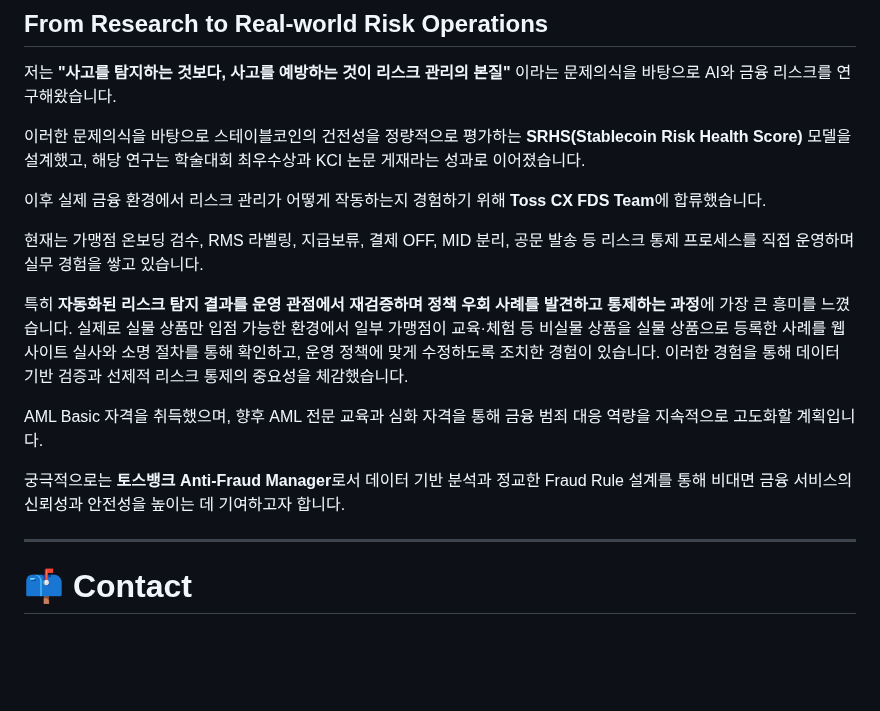
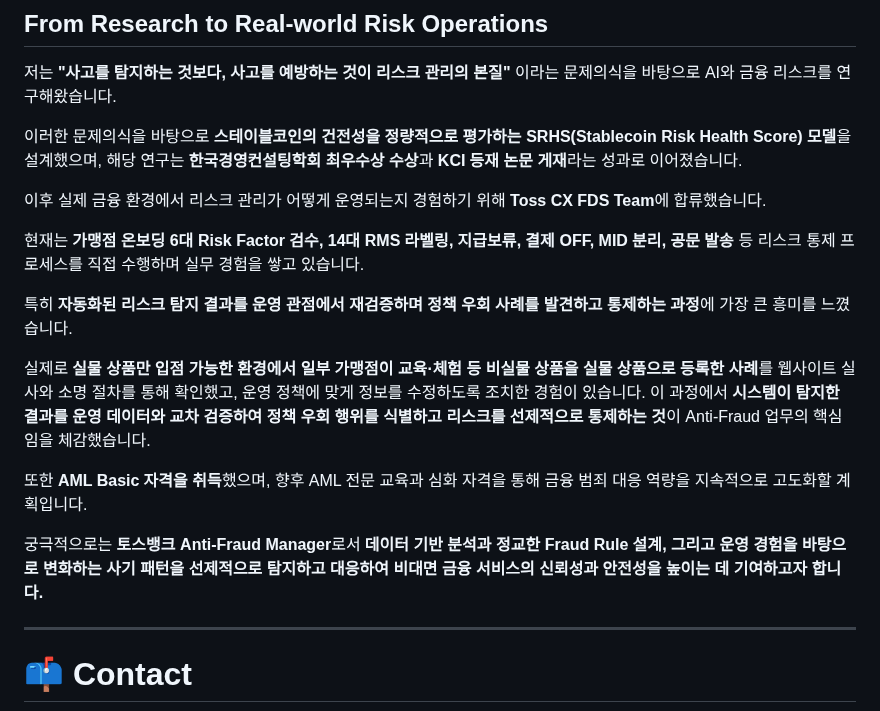
Before and after one commit to sojo1211/toss_FDS_ohsungjun, a Markdown page: README.md, the part around the change. Drawn GitHub-style; blank space fills up the shorter version.

Commit message:
Refine README content for clarity and detail
Updated the README.md to improve clarity and detail in the description of the Stablecoin Risk Health Score model and related experiences.

```diff
--- a/README.md
+++ b/README.md
@@ -211,18 +211,19 @@ RMS Alert 발생 건을 TOI / Paybiz에서 MID 단위로 역추적하여 실제
 
 저는 **"사고를 탐지하는 것보다, 사고를 예방하는 것이 리스크 관리의 본질"** 이라는 문제의식을 바탕으로 AI와 금융 리스크를 연구해왔습니다.
 
-이러한 문제의식을 바탕으로 스테이블코인의 건전성을 정량적으로 평가하는 **SRHS(Stablecoin Risk Health Score)** 모델을 설계했고, 해당 연구는 학술대회 최우수상과 KCI 논문 게재라는 성과로 이어졌습니다.
+이러한 문제의식을 바탕으로 **스테이블코인의 건전성을 정량적으로 평가하는 SRHS(Stablecoin Risk Health Score) 모델**을 설계했으며, 해당 연구는 **한국경영컨설팅학회 최우수상 수상**과 **KCI 등재 논문 게재**라는 성과로 이어졌습니다.
 
-이후 실제 금융 환경에서 리스크 관리가 어떻게 작동하는지 경험하기 위해 **Toss CX FDS Team**에 합류했습니다.
+이후 실제 금융 환경에서 리스크 관리가 어떻게 운영되는지 경험하기 위해 **Toss CX FDS Team**에 합류했습니다.
 
-현재는 가맹점 온보딩 검수, RMS 라벨링, 지급보류, 결제 OFF, MID 분리, 공문 발송 등 리스크 통제 프로세스를 직접 운영하며 실무 경험을 쌓고 있습니다.
+현재는 **가맹점 온보딩 6대 Risk Factor 검수, 14대 RMS 라벨링, 지급보류, 결제 OFF, MID 분리, 공문 발송** 등 리스크 통제 프로세스를 직접 수행하며 실무 경험을 쌓고 있습니다.
 
-특히 **자동화된 리스크 탐지 결과를 운영 관점에서 재검증하며 정책 우회 사례를 발견하고 통제하는 과정**에 가장 큰 흥미를 느꼈습니다. 실제로 실물 상품만 입점 가능한 환경에서 일부 가맹점이 교육·체험 등 비실물 상품을 실물 상품으로 등록한 사례를
-웹사이트 실사와 소명 절차를 통해 확인하고, 운영 정책에 맞게 수정하도록 조치한 경험이 있습니다. 이러한 경험을 통해 데이터 기반 검증과 선제적 리스크 통제의 중요성을 체감했습니다.
+특히 **자동화된 리스크 탐지 결과를 운영 관점에서 재검증하며 정책 우회 사례를 발견하고 통제하는 과정**에 가장 큰 흥미를 느꼈습니다.
 
-AML Basic 자격을 취득했으며, 향후 AML 전문 교육과 심화 자격을 통해 금융 범죄 대응 역량을 지속적으로 고도화할 계획입니다.
+실제로 **실물 상품만 입점 가능한 환경에서 일부 가맹점이 교육·체험 등 비실물 상품을 실물 상품으로 등록한 사례**를 웹사이트 실사와 소명 절차를 통해 확인했고, 운영 정책에 맞게 정보를 수정하도록 조치한 경험이 있습니다. 이 과정에서 **시스템이 탐지한 결과를 운영 데이터와 교차 검증하여 정책 우회 행위를 식별하고 리스크를 선제적으로 통제하는 것**이 Anti-Fraud 업무의 핵심임을 체감했습니다.
 
-궁극적으로는 **토스뱅크 Anti-Fraud Manager**로서 데이터 기반 분석과 정교한 Fraud Rule 설계를 통해 비대면 금융 서비스의 신뢰성과 안전성을 높이는 데 기여하고자 합니다.
+또한 **AML Basic 자격을 취득**했으며, 향후 AML 전문 교육과 심화 자격을 통해 금융 범죄 대응 역량을 지속적으로 고도화할 계획입니다.
+
+궁극적으로는 **토스뱅크 Anti-Fraud Manager**로서 **데이터 기반 분석과 정교한 Fraud Rule 설계, 그리고 운영 경험을 바탕으로 변화하는 사기 패턴을 선제적으로 탐지하고 대응하여 비대면 금융 서비스의 신뢰성과 안전성을 높이는 데 기여하고자 합니다.**
 
 ---
 
```
